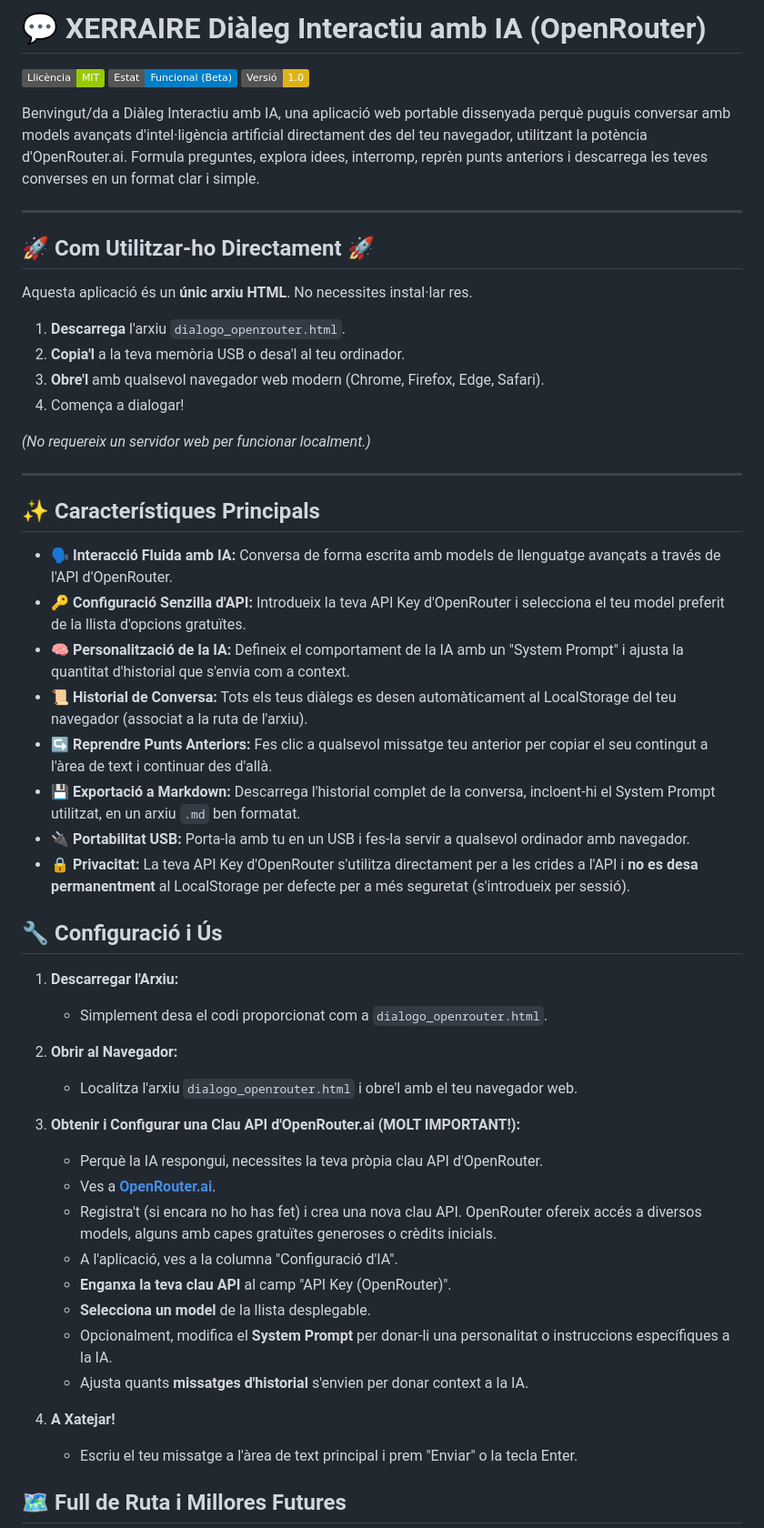
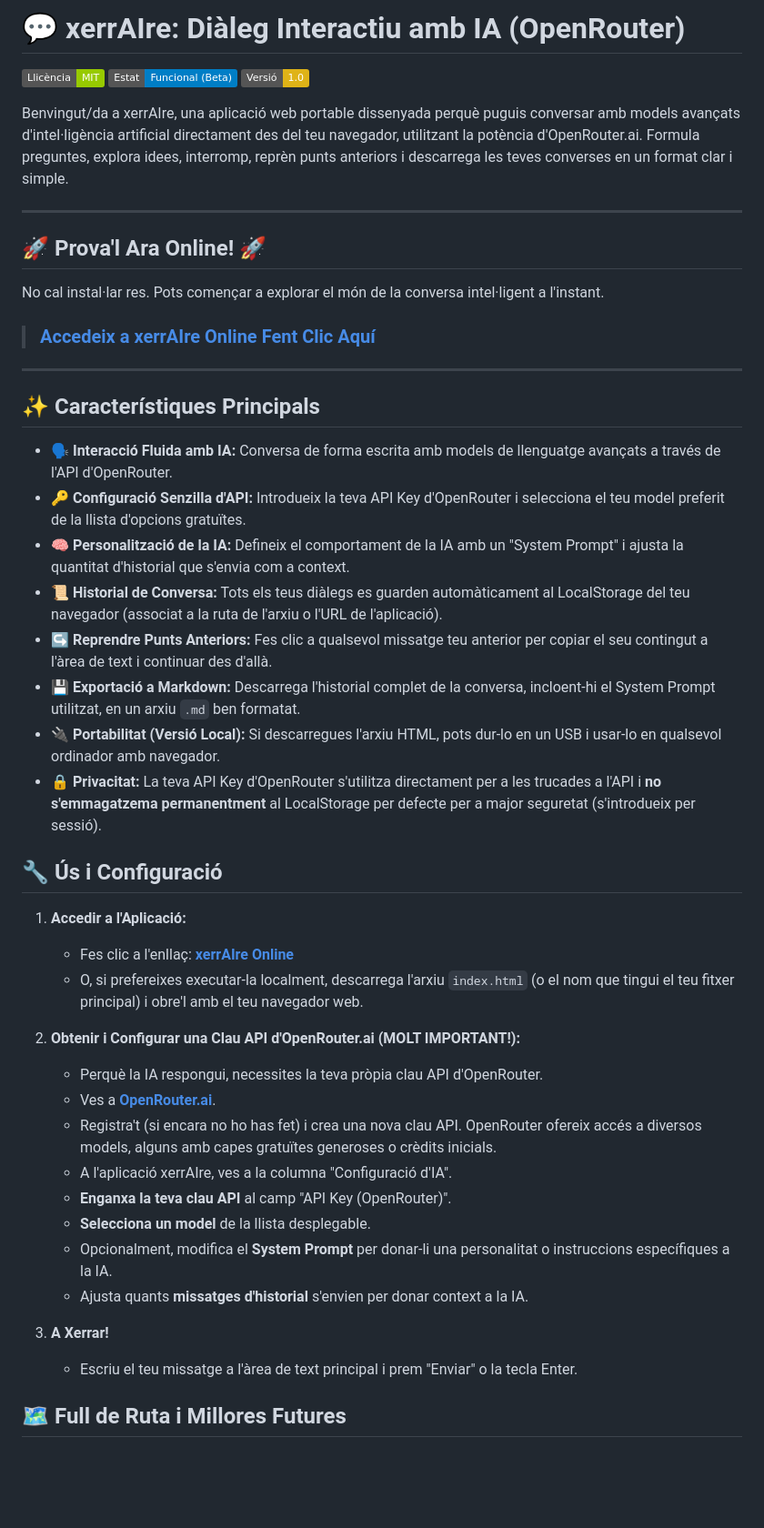
Before and after one commit to Xesco-Tejedor/xerrAIre, a Markdown page: readMe.md, the part around the change printed below. Shown: that part at 91% size. Drawn GitHub-style; badges without logos; blank space fills up the shorter version.

```diff
--- a/readMe.md
+++ b/readMe.md
@@ -1,58 +1,51 @@
-# 💬 XERRAIRE Diàleg Interactiu amb IA (OpenRouter)
+# 💬 xerrAIre: Diàleg Interactiu amb IA (OpenRouter)
 
 ![Llicència](https://img.shields.io/badge/Llic%C3%A8ncia-MIT-green.svg) ![Estat](https://img.shields.io/badge/Estat-Funcional%20(Beta)-blue.svg) ![Versió](https://img.shields.io/badge/Versi%C3%B3-1.0-yellow.svg)
 
-Benvingut/da a Diàleg Interactiu amb IA, una aplicació web portable dissenyada perquè puguis conversar amb models avançats d'intel·ligència artificial directament des del teu navegador, utilitzant la potència d'OpenRouter.ai. Formula preguntes, explora idees, interromp, reprèn punts anteriors i descarrega les teves converses en un format clar i simple.
+Benvingut/da a xerrAIre, una aplicació web portable dissenyada perquè puguis conversar amb models avançats d'intel·ligència artificial directament des del teu navegador, utilitzant la potència d'OpenRouter.ai. Formula preguntes, explora idees, interromp, reprèn punts anteriors i descarrega les teves converses en un format clar i simple.
 
 ---
 
-## 🚀 Com Utilitzar-ho Directament 🚀
+## 🚀 Prova'l Ara Online! 🚀
 
-Aquesta aplicació és un **únic arxiu HTML**. No necessites instal·lar res.
+No cal instal·lar res. Pots començar a explorar el món de la conversa intel·ligent a l'instant.
 
-1.  **Descarrega** l'arxiu `dialogo_openrouter.html`.
-2.  **Copia'l** a la teva memòria USB o desa'l al teu ordinador.
-3.  **Obre'l** amb qualsevol navegador web modern (Chrome, Firefox, Edge, Safari).
-4.  Comença a dialogar!
-
-*(No requereix un servidor web per funcionar localment.)*
+> ### [Accedeix a xerrAIre Online Fent Clic Aquí](https://xesco-tejedor.github.io/xerrAIre/)
 
 ---
 
 <!-- ![dialogo-ai](/assets/dialogo-ai-placeholder.png) -->
-<!-- (Opcional: Afegeix aquí una captura de pantalla de l'aplicació quan la tinguis.
-    He posat un marcador de posició. Si la deses a una carpeta 'assets', ajusta la ruta.) -->
+<!-- (Opcional: Afegeix aquí una captura de pantalla de l'aplicació.
+    He posat un placeholder. Si la guardes en una carpeta 'assets', ajusta la ruta.) -->
 
 ## ✨ Característiques Principals
 
 *   🗣️ **Interacció Fluida amb IA:** Conversa de forma escrita amb models de llenguatge avançats a través de l'API d'OpenRouter.
 *   🔑 **Configuració Senzilla d'API:** Introdueix la teva API Key d'OpenRouter i selecciona el teu model preferit de la llista d'opcions gratuïtes.
 *   🧠 **Personalització de la IA:** Defineix el comportament de la IA amb un "System Prompt" i ajusta la quantitat d'historial que s'envia com a context.
-*   📜 **Historial de Conversa:** Tots els teus diàlegs es desen automàticament al LocalStorage del teu navegador (associat a la ruta de l'arxiu).
+*   📜 **Historial de Conversa:** Tots els teus diàlegs es guarden automàticament al LocalStorage del teu navegador (associat a la ruta de l'arxiu o l'URL de l'aplicació).
 *   ↪️ **Reprendre Punts Anteriors:** Fes clic a qualsevol missatge teu anterior per copiar el seu contingut a l'àrea de text i continuar des d'allà.
 *   💾 **Exportació a Markdown:** Descarrega l'historial complet de la conversa, incloent-hi el System Prompt utilitzat, en un arxiu `.md` ben formatat.
-*   🔌 **Portabilitat USB:** Porta-la amb tu en un USB i fes-la servir a qualsevol ordinador amb navegador.
-*   🔒 **Privacitat:** La teva API Key d'OpenRouter s'utilitza directament per a les crides a l'API i **no es desa permanentment** al LocalStorage per defecte per a més seguretat (s'introdueix per sessió).
+*   🔌 **Portabilitat (Versió Local):** Si descarregues l'arxiu HTML, pots dur-lo en un USB i usar-lo en qualsevol ordinador amb navegador.
+*   🔒 **Privacitat:** La teva API Key d'OpenRouter s'utilitza directament per a les trucades a l'API i **no s'emmagatzema permanentment** al LocalStorage per defecte per a major seguretat (s'introdueix per sessió).
 
-## 🔧 Configuració i Ús
+## 🔧 Ús i Configuració
 
-1.  **Descarregar l'Arxiu:**
-    *   Simplement desa el codi proporcionat com a `dialogo_openrouter.html`.
+1.  **Accedir a l'Aplicació:**
+    *   Fes clic a l'enllaç: **[xerrAIre Online](https://xesco-tejedor.github.io/xerrAIre/)**
+    *   O, si prefereixes executar-la localment, descarrega l'arxiu `index.html` (o el nom que tingui el teu fitxer principal) i obre'l amb el teu navegador web.
 
-2.  **Obrir al Navegador:**
-    *   Localitza l'arxiu `dialogo_openrouter.html` i obre'l amb el teu navegador web.
-
-3.  **Obtenir i Configurar una Clau API d'OpenRouter.ai (MOLT IMPORTANT!):**
+2.  **Obtenir i Configurar una Clau API d'OpenRouter.ai (MOLT IMPORTANT!):**
     *   Perquè la IA respongui, necessites la teva pròpia clau API d'OpenRouter.
     *   Ves a **[OpenRouter.ai](https://openrouter.ai/keys)**.
     *   Registra't (si encara no ho has fet) i crea una nova clau API. OpenRouter ofereix accés a diversos models, alguns amb capes gratuïtes generoses o crèdits inicials.
-    *   A l'aplicació, ves a la columna "Configuració d'IA".
+    *   A l'aplicació xerrAIre, ves a la columna "Configuració d'IA".
     *   **Enganxa la teva clau API** al camp "API Key (OpenRouter)".
     *   **Selecciona un model** de la llista desplegable.
     *   Opcionalment, modifica el **System Prompt** per donar-li una personalitat o instruccions específiques a la IA.
     *   Ajusta quants **missatges d'historial** s'envien per donar context a la IA.
 
-4.  **A Xatejar!**
+3.  **A Xerrar!**
     *   Escriu el teu missatge a l'àrea de text principal i prem "Enviar" o la tecla Enter.
 
 ## 🗺️ Full de Ruta i Millores Futures
```
Also changed, not shown: other parts of readMe.md (+5 -5 lines).
